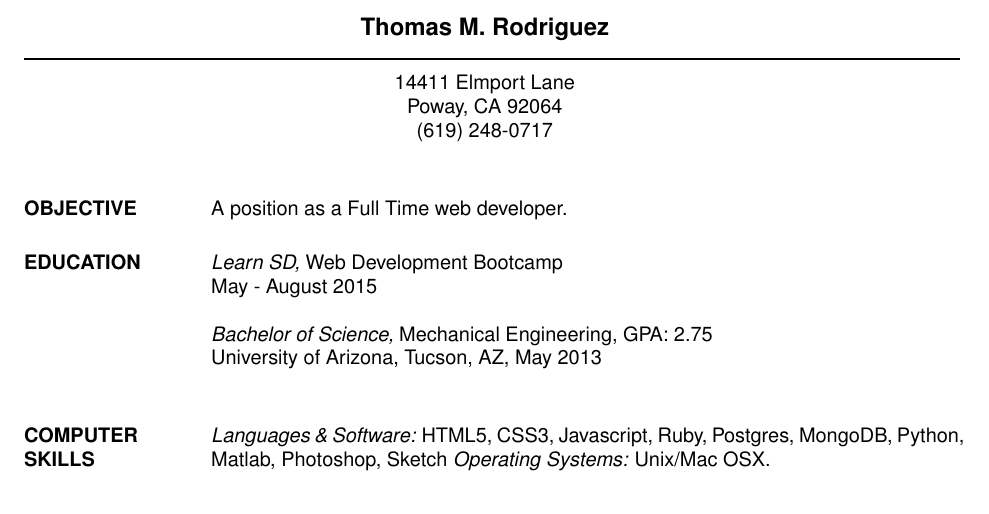
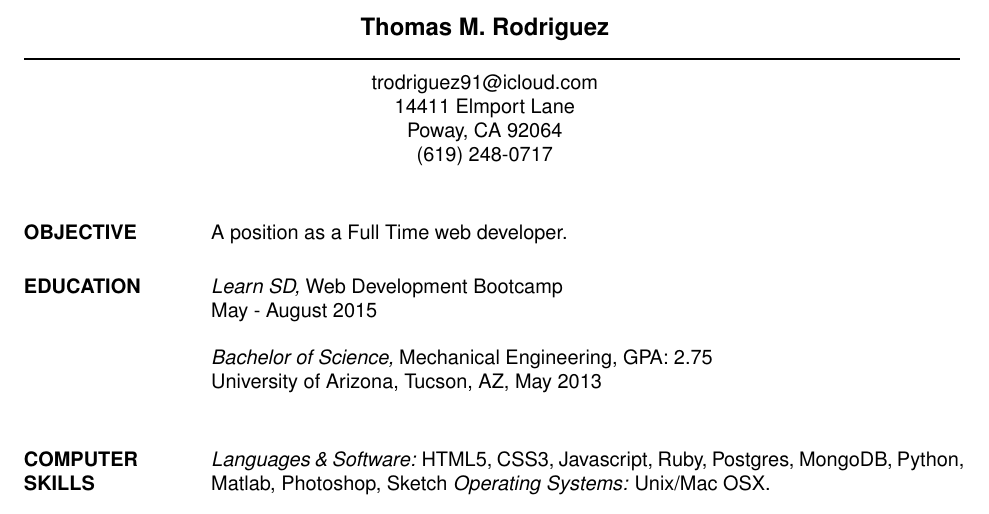
Before and after one commit to trodrigu/resume, a LaTeX CV (webdev/webdev.tex): part of the page, cut so that both start at the same text. Compiled offline with pdfLaTeX.

Commit message:
Add email

```diff
--- a/webdev/webdev.tex
+++ b/webdev/webdev.tex
@@ -12,6 +12,7 @@
  \moveleft\hoffset\vbox{\hrule width\resumewidth height 1pt}\smallskip
 % address begins here
 % Again, the address lines must be centered over entire width of resume:
+ \moveleft.5\hoffset\centerline{trodriguez91@icloud.com}
  \moveleft.5\hoffset\centerline{14411 Elmport Lane}
  \moveleft.5\hoffset\centerline{Poway, CA 92064}
  \moveleft.5\hoffset\centerline{(619) 248-0717}
```
Also changed, not shown: webdev/webdev.pdf.
